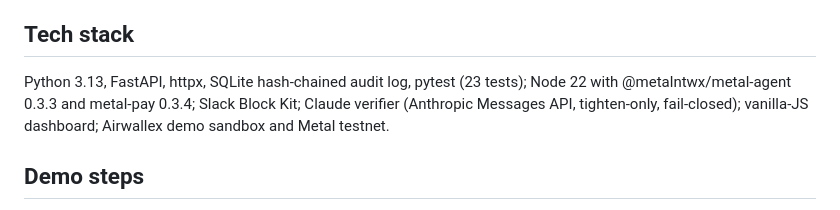
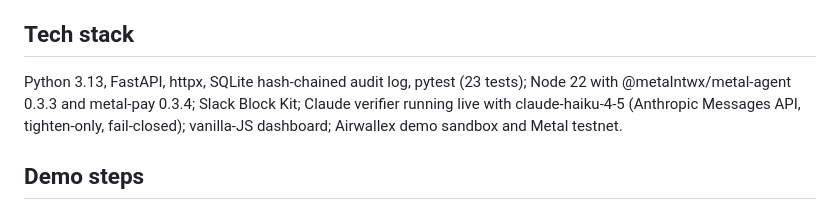
Before and after one commit to Cubiczan/tripwire, a Markdown page: docs/SUBMISSION.md, the part around the change. GitHub-like rendering.

```diff
--- a/docs/SUBMISSION.md
+++ b/docs/SUBMISSION.md
@@ -26,7 +26,7 @@ Held payments post a Slack Block Kit card with Approve/Deny buttons (the team's
 Authentication login → FX current rates → Transfers (create, unique request_id) → Issuing cardholders + virtual cards with authorization controls. Balances and beneficiaries are read for setup.
 
 ## Tech stack
-Python 3.13, FastAPI, httpx, SQLite hash-chained audit log, pytest (23 tests); Node 22 with @metalntwx/metal-agent 0.3.3 and metal-pay 0.3.4; Slack Block Kit; Claude verifier (Anthropic Messages API, tighten-only, fail-closed); vanilla-JS dashboard; Airwallex demo sandbox and Metal testnet.
+Python 3.13, FastAPI, httpx, SQLite hash-chained audit log, pytest (23 tests); Node 22 with @metalntwx/metal-agent 0.3.3 and metal-pay 0.3.4; Slack Block Kit; Claude verifier running live with claude-haiku-4-5 (Anthropic Messages API, tighten-only, fail-closed); vanilla-JS dashboard; Airwallex demo sandbox and Metal testnet.
 
 ## Demo steps
 1. `pip install -r requirements.txt`; copy `.env.example` to `.env` with sandbox keys.
```
Also changed, not shown: README.md (+1 -1 lines), docs/screenshots/15_claude_verifier_live.png (added), 1 other file.
